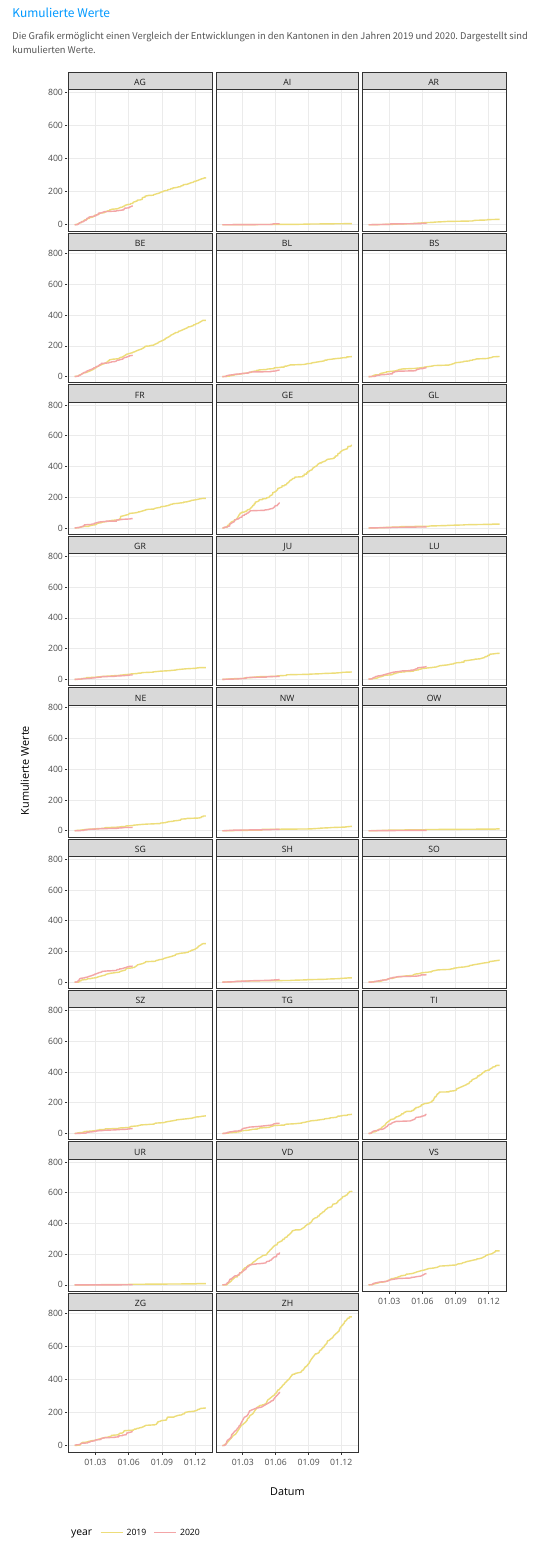
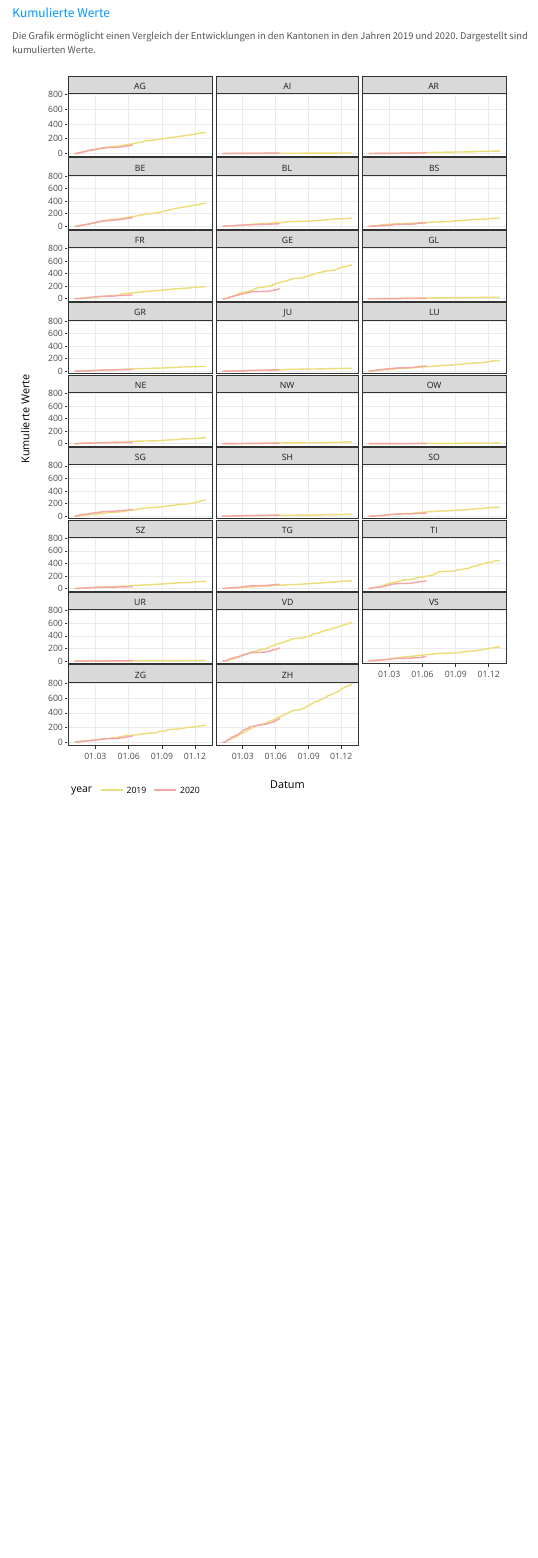
Before and after one commit to statistikZH/covid19monitoring_economy_SHAB, an R Markdown document (economy_SHAB_public.Rmd): the page in a window 1100 px wide, from 1040 px down. Rendered offline with R 4.5, knitr and Pandoc, with nearby package versions; some code elsewhere in the file could not run offline; menus at the side of the page are left out.

Commit message:
anpassungen

```diff
--- a/economy_SHAB_public.Rmd
+++ b/economy_SHAB_public.Rmd
@@ -220,7 +220,7 @@ geom_path(aes(col=year, group=year,
 
 
 
-gg_cant_cum <- ggplotly(p_cant_cum, tooltip="text", height =  2000 ) %>%
+gg_cant_cum <- ggplotly(p_cant_cum, tooltip="text", height =  1000 ) %>%
   plotly::config(displayModeBar = F)%>%
    layout(legend = list(orientation = "h", y=-0.05),
           margin = list(l = 75))
```
